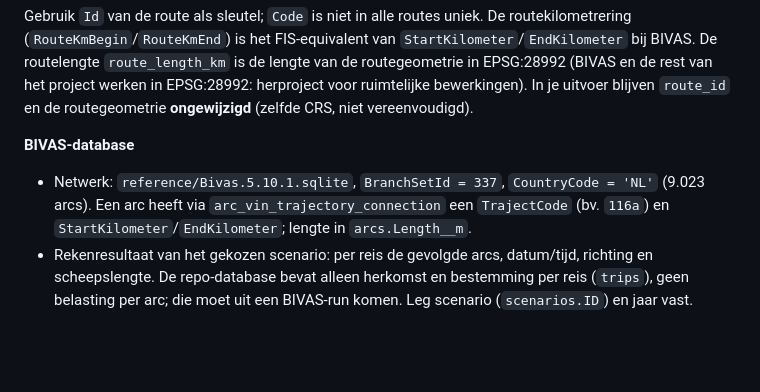
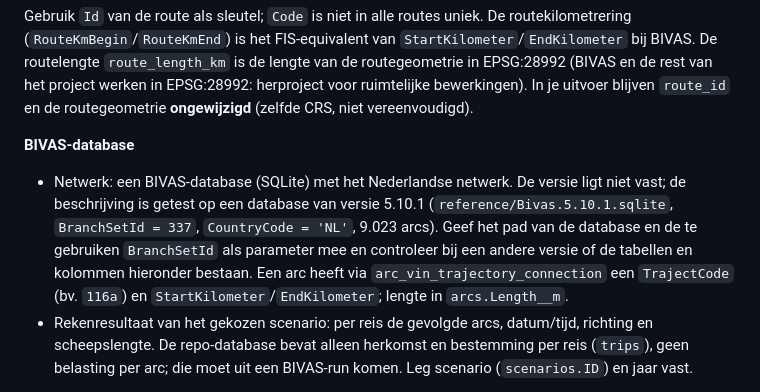
Before and after one commit to RWS-NL/fis-crawler, a Markdown page: docs/berths/stap2_intensiteit_bivas.md, the part around the change. Rendered like a GitHub page; blank space fills up the shorter version.

Commit message:
docs(berth-analysis): do not fix the BIVAS version in step 2

```diff
--- a/docs/berths/stap2_intensiteit_bivas.md
+++ b/docs/berths/stap2_intensiteit_bivas.md
@@ -15,7 +15,7 @@ Gebruik `Id` van de route als sleutel; `Code` is niet in alle routes uniek. De r
 
 **BIVAS-database**
 
-- Netwerk: `reference/Bivas.5.10.1.sqlite`, `BranchSetId = 337`, `CountryCode = 'NL'` (9.023 arcs). Een arc heeft via `arc_vin_trajectory_connection` een `TrajectCode` (bv. `116a`) en `StartKilometer`/`EndKilometer`; lengte in `arcs.Length__m`.
+- Netwerk: een BIVAS-database (SQLite) met het Nederlandse netwerk. De versie ligt niet vast; de beschrijving is getest op een database van versie 5.10.1 (`reference/Bivas.5.10.1.sqlite`, `BranchSetId = 337`, `CountryCode = 'NL'`, 9.023 arcs). Geef het pad van de database en de te gebruiken `BranchSetId` als parameter mee en controleer bij een andere versie of de tabellen en kolommen hieronder bestaan. Een arc heeft via `arc_vin_trajectory_connection` een `TrajectCode` (bv. `116a`) en `StartKilometer`/`EndKilometer`; lengte in `arcs.Length__m`.
 - Rekenresultaat van het gekozen scenario: per reis de gevolgde arcs, datum/tijd, richting en scheepslengte. De repo-database bevat alleen herkomst en bestemming per reis (`trips`), geen belasting per arc; die moet uit een BIVAS-run komen. Leg scenario (`scenarios.ID`) en jaar vast.
 
 Reikwijdte: projecteer op alle routes waarvoor BIVAS-arcs bestaan. Het beperken tot het Hoofdvaarwegennet (49 routes) gebeurt in stap 3, bij het koppelen aan het ligplaatsaanbod.
```
